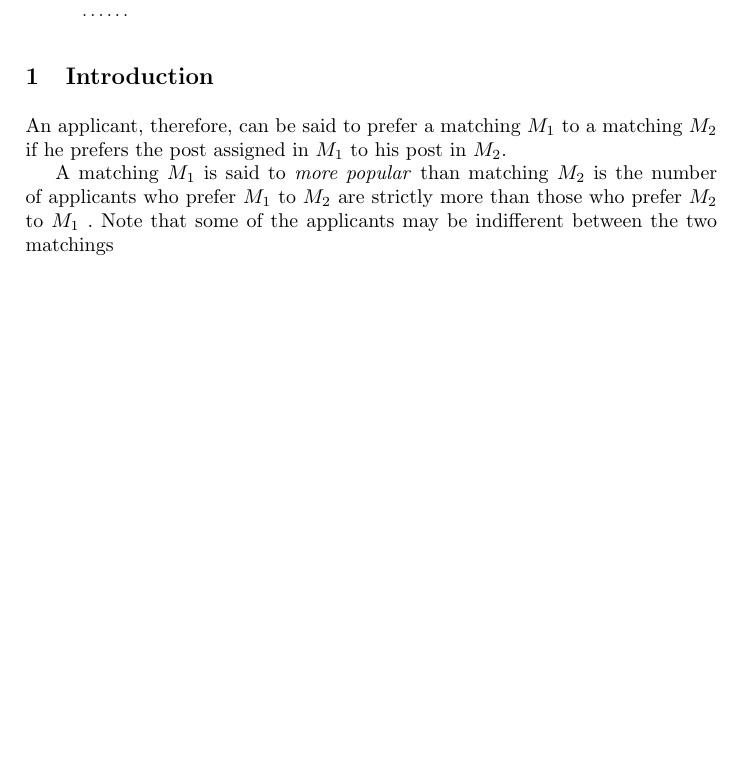
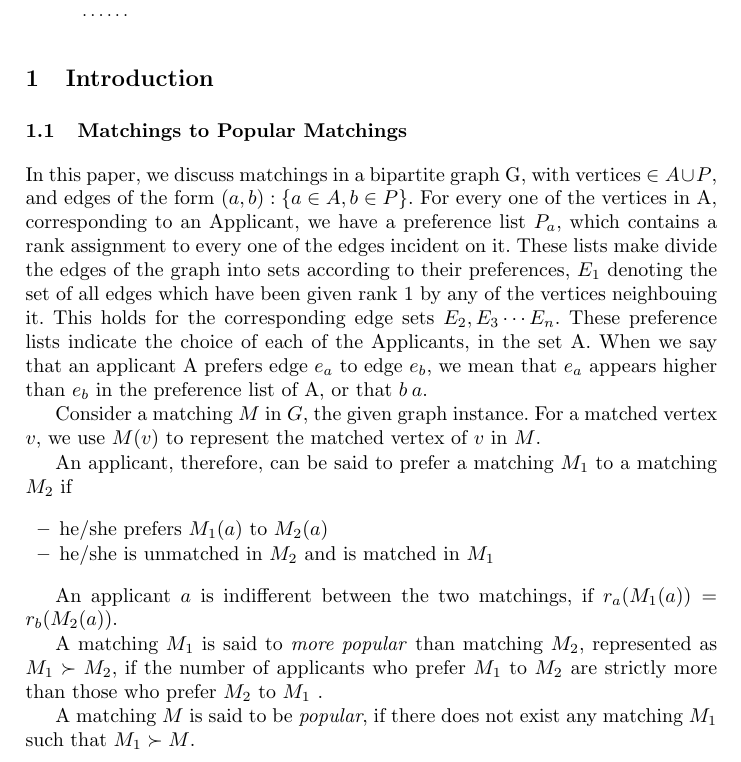
Before and after one commit to govg/Kushal, a LaTeX paper (report.tex): part of the page before the commit and part of page 1 of 2 after it, cut so that both start at the same text, the shorter picture padded with empty space. The pictures show the PDF file report.pdf that the author committed with the source.

Commit message:
popular matching

```diff
--- a/report.tex
+++ b/report.tex
@@ -44,15 +44,31 @@ In this paper, we aim to provide a general outline of our study of Popular Match
 \section{Introduction}
 \subsection{Matchings to Popular Matchings}
 
-In this paper, we discuss  matchings in a bipartite graph G, with vertices $\in$ A\cupP, and edges of the form (a,b):\lbrace a $\in$ A, b $\in$ P\rbrace. For every one of the vertices in A, corresponding to an Applicant, we have a preference list $P_a$, which contains a rank assignment to every one of the edges incident on it. These lists make divide the edges of the graph into sets according to their preferences, $E_1$ denoting the set of all edges which have been given rank 1 by any of the vertices neighbouing it. This holds for the corresponding edge sets $E_2, E_3 \cdots E_n$. These preference lists indicate the choice of each of the Applicants, in the set A. When we say that an applicant A prefers edge $e_a$ to edge $e_b$, we mean that $e_a$ appears higher than $e_b$  in the preference list of A, or that $b \> a$.
+In this paper, we discuss  matchings in a bipartite graph G, with vertices $\in A\cup P$, and edges of the form $(a,b):\lbrace a \in A, b \in P\rbrace$. For every one of the vertices in A, corresponding to an Applicant, we have a preference list $P_a$, which contains a rank assignment to every one of the edges incident on it. These lists make divide the edges of the graph into sets according to their preferences, $E_1$ denoting the set of all edges which have been given rank 1 by any of the vertices neighbouing it. This holds for the corresponding edge sets $E_2, E_3 \cdots E_n$. These preference lists indicate the choice of each of the Applicants, in the set A. When we say that an applicant A prefers edge $e_a$ to edge $e_b$, we mean that $e_a$ appears higher than $e_b$  in the preference list of A, or that $b \> a$.
+
+%define matchings maybe---make it clear that an applicant may have no matched post in matching, and define waht %M(a) is
+Consider a matching $M$ in $G$, the given graph instance. For a matched vertex $v$, we use $M(v)$ to represent the matched vertex of $v$ in $M$.
+
+An applicant, therefore, can be said to prefer a matching $M_1$ to a matching $M_2$ if
+\begin{itemize}
+\item he/she prefers $M_1(a)$ to  $M_2(a)$
+\item he/she is unmatched in $M_2$ and is matched in $M_1$
+\end{itemize}
+
+An applicant $a$ is indifferent between the two matchings, if  $r_a(M_1(a)) = r_b(M_2(a))$.
+% ALso mention the the case where he may be unmatched in one of the matching
+
+A matching $M_1$ is said to \emph{more popular} than matching $M_2$, represented as $M_1 \succ M_2$, if the number of applicants who prefer $M_1$ to $M_2$ are strictly more than those who prefer $M_2$ to $M_1$ .
+%Is the following line neccessary ?
+
+
+A matching $M$ is said to be \emph{popular}, if there does not exist any matching $M_1$ which is \emph{more popular} than $M$.
+
+An instance of the popular matching problem can have zero or more popular matchings.
 
 
 
 
-An applicant, therefore, can be said to prefer a matching $M_1$ to a matching $M_2$ if he prefers the post assigned in $M_1$ to his post in  $M_2$.
-
-A matching $M_1$ is said to \emph{more popular} than matching $M_2$ is the number of applicants who prefer $M_1$ to $M_2$ are strictly more than those who prefer $M_2$ to $M_1$ .
-Note that some of the applicants may be indifferent between the two matchings
 
 
 
```
Also changed, not shown: report.pdf, 3 other files.
